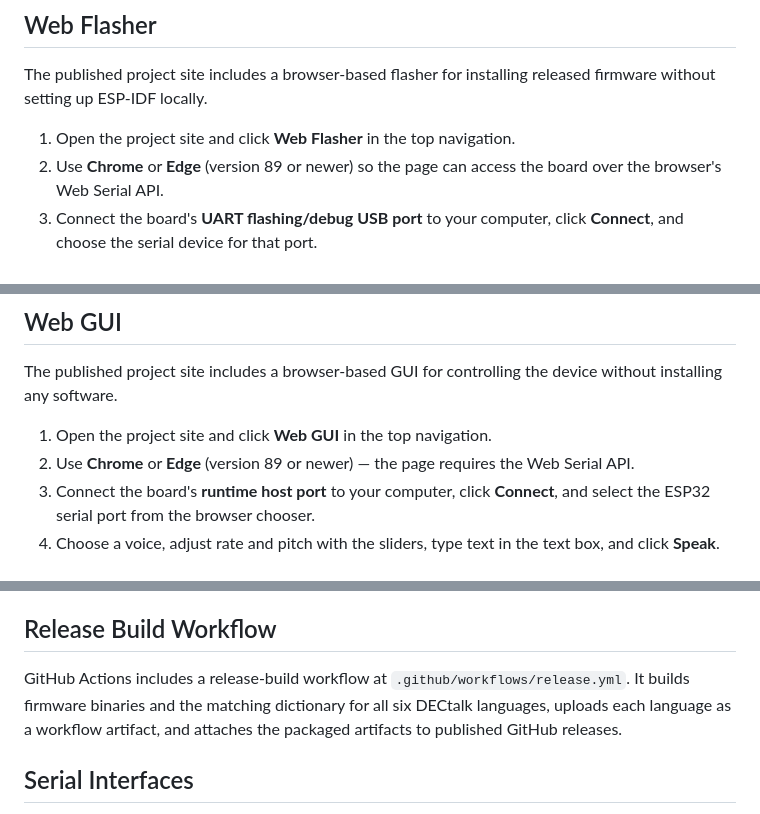
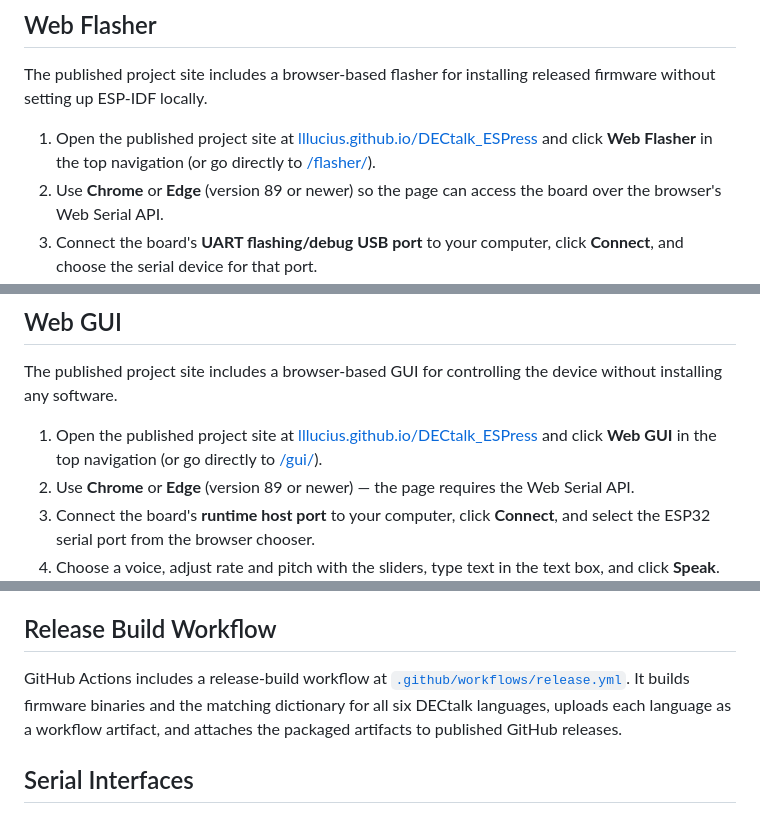
Before and after one commit to lllucius/DECtalk_ESPress, a Markdown page: README.md, 3 parts joined by grey strips. GitHub-like rendering.

Commit message:
docs: add direct hosted web UI links and workflow link

```diff
--- a/README.md
+++ b/README.md
@@ -171,7 +171,10 @@ See [BUILD.md](BUILD.md) for full prerequisites and configuration options.
 The published project site includes a browser-based flasher for installing
 released firmware without setting up ESP-IDF locally.
 
-1. Open the project site and click **Web Flasher** in the top navigation.
+1. Open the published project site at
+   [lllucius.github.io/DECtalk_ESPress](https://lllucius.github.io/DECtalk_ESPress/)
+   and click **Web Flasher** in the top navigation (or go directly to
+   [/flasher/](https://lllucius.github.io/DECtalk_ESPress/flasher/)).
 2. Use **Chrome** or **Edge** (version 89 or newer) so the page can access the
    board over the browser's Web Serial API.
 3. Connect the board's **UART flashing/debug USB port** to your computer, click
@@ -190,7 +193,10 @@ Serial/JTAG** on ESP32-C6.
 The published project site includes a browser-based GUI for controlling the
 device without installing any software.
 
-1. Open the project site and click **Web GUI** in the top navigation.
+1. Open the published project site at
+   [lllucius.github.io/DECtalk_ESPress](https://lllucius.github.io/DECtalk_ESPress/)
+   and click **Web GUI** in the top navigation (or go directly to
+   [/gui/](https://lllucius.github.io/DECtalk_ESPress/gui/)).
 2. Use **Chrome** or **Edge** (version 89 or newer) — the page requires the
    Web Serial API.
 3. Connect the board's **runtime host port** to your computer, click
@@ -213,7 +219,8 @@ See [host/README.md](host/README.md) for full Web GUI documentation.
 ## Release Build Workflow
 
 GitHub Actions includes a release-build workflow at
-`.github/workflows/release.yml`.  It builds firmware binaries and the
+[`.github/workflows/release.yml`](.github/workflows/release.yml).  It builds
+firmware binaries and the
 matching dictionary for all six DECtalk languages, uploads each language as a
 workflow artifact, and attaches the packaged artifacts to published GitHub
 releases.
```
Also changed, not shown: host/README.md (+5 -1 lines).
